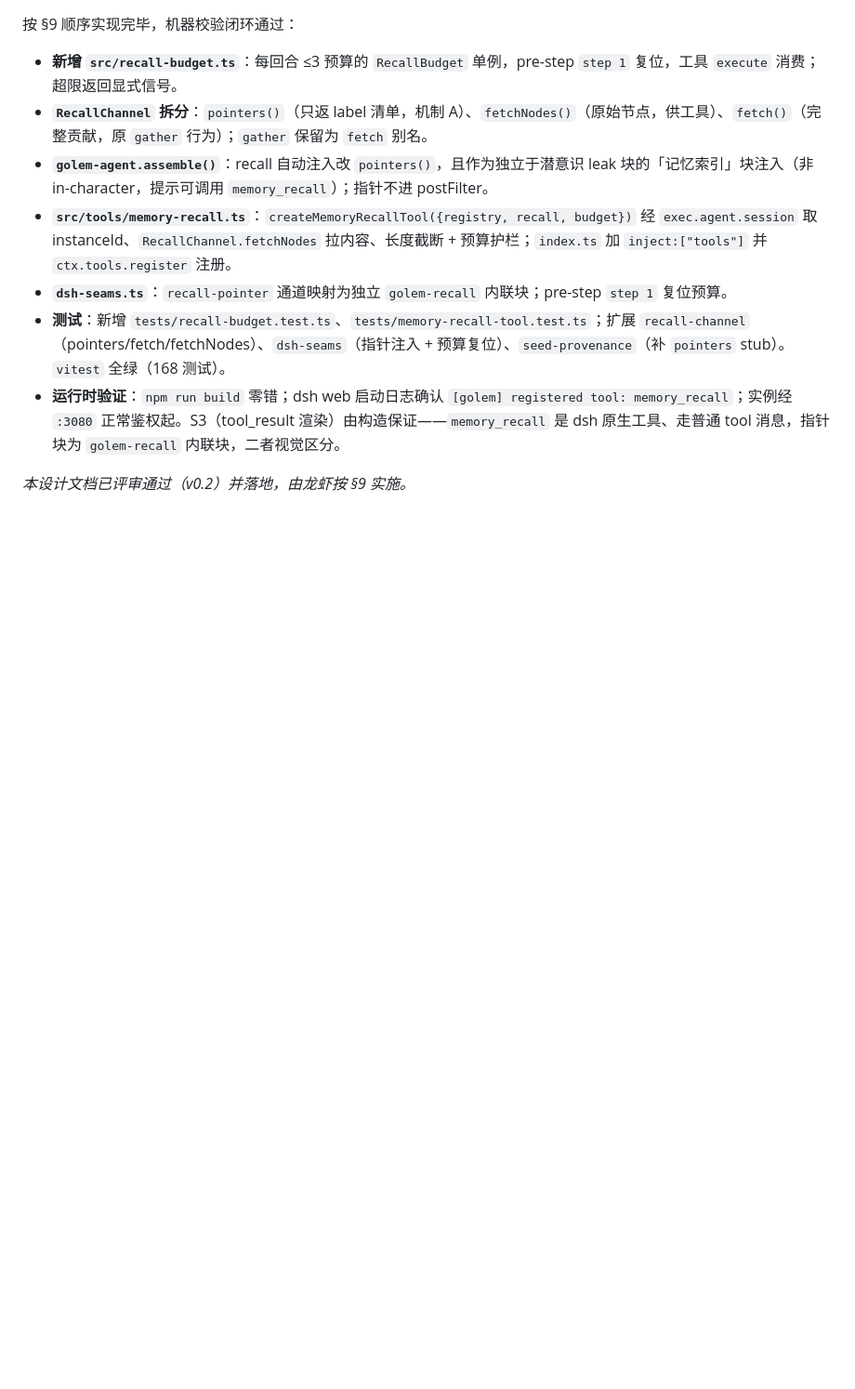
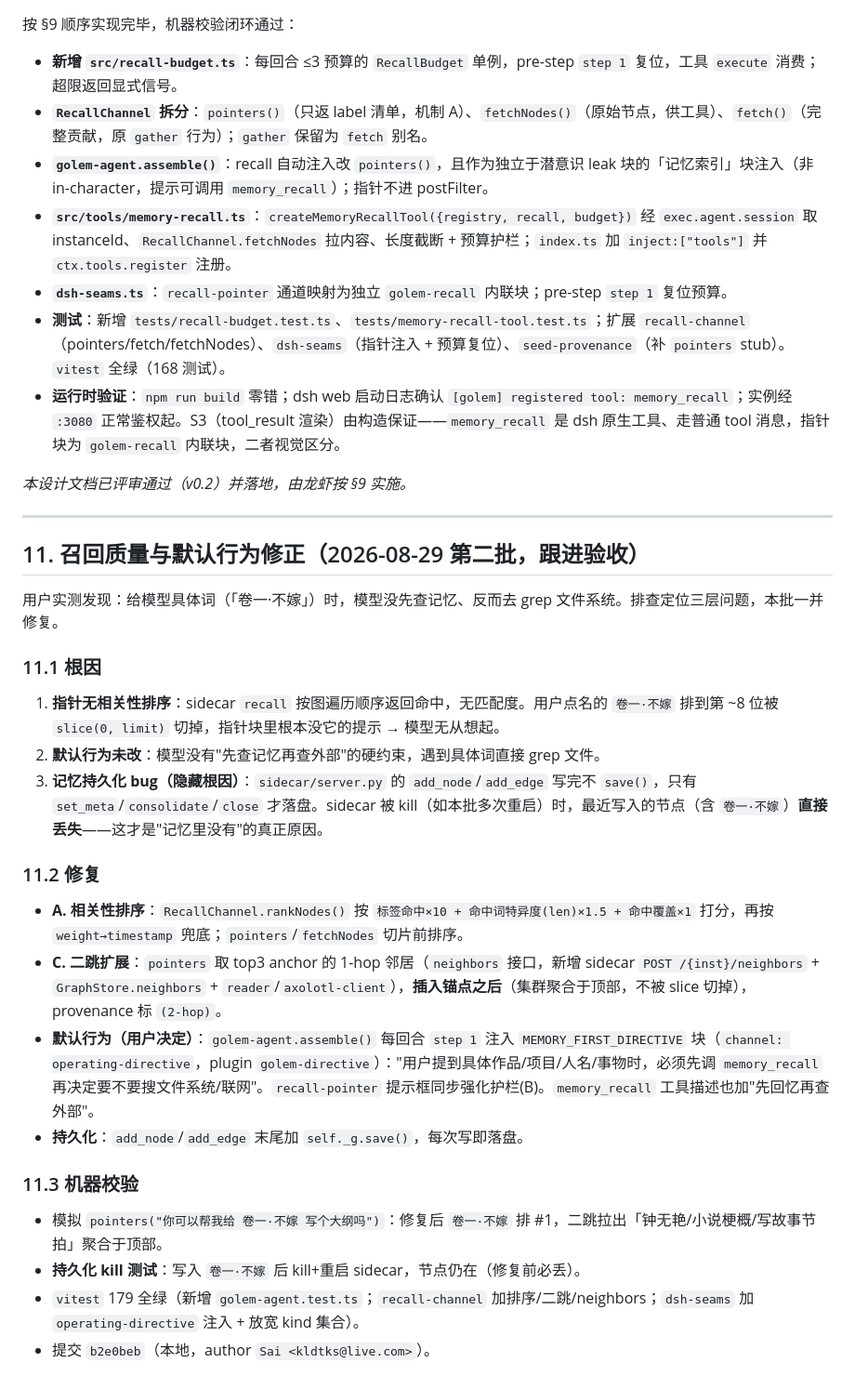
Before and after one commit to LittleLollipop/golem, a Markdown page: docs/dual-mechanism-recall.md, the part around the change. Shown at 93% size. Drawn GitHub-style; blank space fills up the shorter version.

Commit message:
docs(recall): 补记 §11 召回质量与默认行为修正设计记录

```diff
--- a/docs/dual-mechanism-recall.md
+++ b/docs/dual-mechanism-recall.md
@@ -180,3 +180,26 @@ apply(ctx) {
 - **运行时验证**：`npm run build` 零错；dsh web 启动日志确认 `[golem] registered tool: memory_recall`；实例经 `:3080` 正常鉴权起。S3（tool_result 渲染）由构造保证——`memory_recall` 是 dsh 原生工具、走普通 tool 消息，指针块为 `golem-recall` 内联块，二者视觉区分。
 
 *本设计文档已评审通过（v0.2）并落地，由龙虾按 §9 实施。*
+
+---
+
+## 11. 召回质量与默认行为修正（2026-08-29 第二批，跟进验收）
+
+用户实测发现：给模型具体词（「卷一·不嫁」）时，模型没先查记忆、反而去 grep 文件系统。排查定位三层问题，本批一并修复。
+
+### 11.1 根因
+1. **指针无相关性排序**：sidecar `recall` 按图遍历顺序返回命中，无匹配度。用户点名的 `卷一·不嫁` 排到第 ~8 位被 `slice(0, limit)` 切掉，指针块里根本没它的提示 → 模型无从想起。
+2. **默认行为未改**：模型没有"先查记忆再查外部"的硬约束，遇到具体词直接 grep 文件。
+3. **记忆持久化 bug（隐藏根因）**：`sidecar/server.py` 的 `add_node`/`add_edge` 写完不 `save()`，只有 `set_meta`/`consolidate`/`close` 才落盘。sidecar 被 kill（如本批多次重启）时，最近写入的节点（含 `卷一·不嫁`）**直接丢失**——这才是"记忆里没有"的真正原因。
+
+### 11.2 修复
+- **A. 相关性排序**：`RecallChannel.rankNodes()` 按 `标签命中×10 + 命中词特异度(len)×1.5 + 命中覆盖×1` 打分，再按 `weight→timestamp` 兜底；`pointers`/`fetchNodes` 切片前排序。
+- **C. 二跳扩展**：`pointers` 取 top3 anchor 的 1-hop 邻居（`neighbors` 接口，新增 sidecar `POST /{inst}/neighbors` + `GraphStore.neighbors` + `reader`/`axolotl-client`），**插入锚点之后**（集群聚合于顶部，不被 slice 切掉），provenance 标 `(2-hop)`。
+- **默认行为（用户决定）**：`golem-agent.assemble()` 每回合 `step 1` 注入 `MEMORY_FIRST_DIRECTIVE` 块（`channel: operating-directive`，plugin `golem-directive`）："用户提到具体作品/项目/人名/事物时，必须先调 `memory_recall` 再决定要不要搜文件系统/联网"。`recall-pointer` 提示框同步强化护栏(B)。`memory_recall` 工具描述也加"先回忆再查外部"。
+- **持久化**：`add_node`/`add_edge` 末尾加 `self._g.save()`，每次写即落盘。
+
+### 11.3 机器校验
+- 模拟 `pointers("你可以帮我给 卷一·不嫁 写个大纲吗")`：修复后 `卷一·不嫁` 排 #1，二跳拉出「钟无艳/小说梗概/写故事节拍」聚合于顶部。
+- **持久化 kill 测试**：写入 `卷一·不嫁` 后 kill+重启 sidecar，节点仍在（修复前必丢）。
+- `vitest` 179 全绿（新增 `golem-agent.test.ts`；`recall-channel` 加排序/二跳/neighbors；`dsh-seams` 加 `operating-directive` 注入 + 放宽 kind 集合）。
+- 提交 `b2e0beb`（本地，author `Sai <kldtks@live.com>`）。
```
